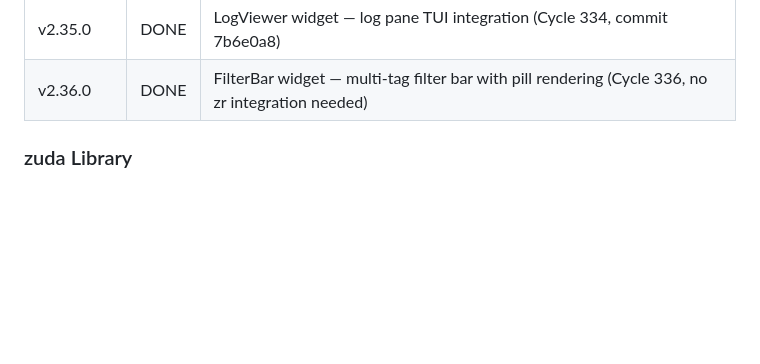
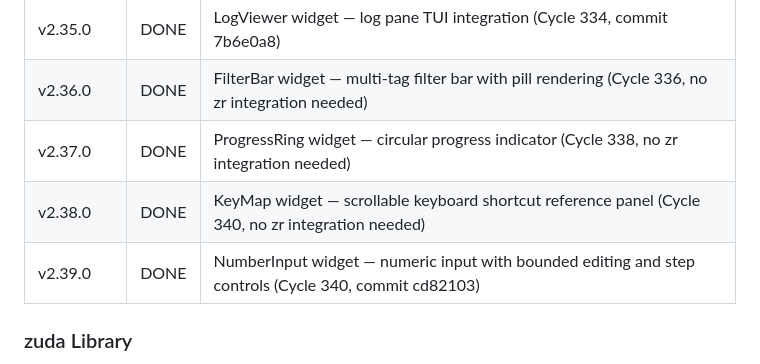
Before and after one commit to yusa-imit/zr, a Markdown page: docs/milestones.md, the part around one of its changes. GitHub-like rendering; blank space fills up the shorter version.

```diff
--- a/docs/milestones.md
+++ b/docs/milestones.md
@@ -1040,6 +1053,9 @@ Create an interactive HTML/SVG-based workflow visualization for understanding co
 | v2.14.0-v2.34.0 | DONE | Batch migration — UI improvements, performance, new widgets (Cycles 293-329) |
 | v2.35.0 | DONE | LogViewer widget — log pane TUI integration (Cycle 334, commit 7b6e0a8) |
 | v2.36.0 | DONE | FilterBar widget — multi-tag filter bar with pill rendering (Cycle 336, no zr integration needed) |
+| v2.37.0 | DONE | ProgressRing widget — circular progress indicator (Cycle 338, no zr integration needed) |
+| v2.38.0 | DONE | KeyMap widget — scrollable keyboard shortcut reference panel (Cycle 340, no zr integration needed) |
+| v2.39.0 | DONE | NumberInput widget — numeric input with bounded editing and step controls (Cycle 340, commit cd82103) |
 
 ### zuda Library
 
```
Also changed, not shown: other parts of docs/milestones.md (+19 -6 lines).
